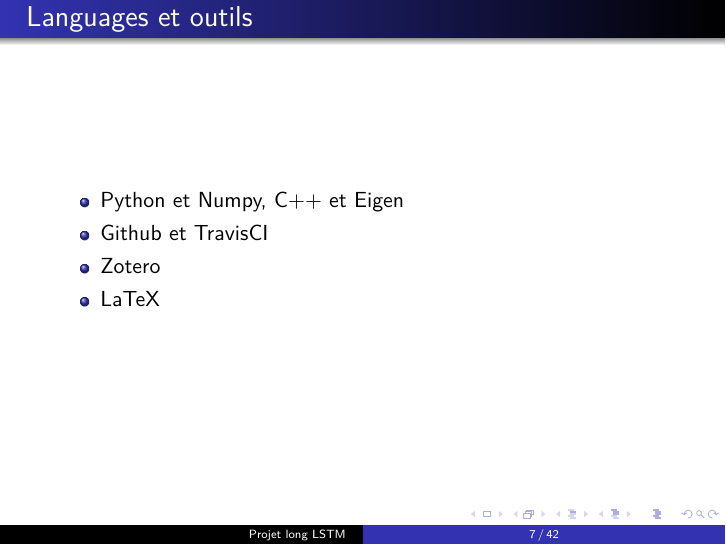
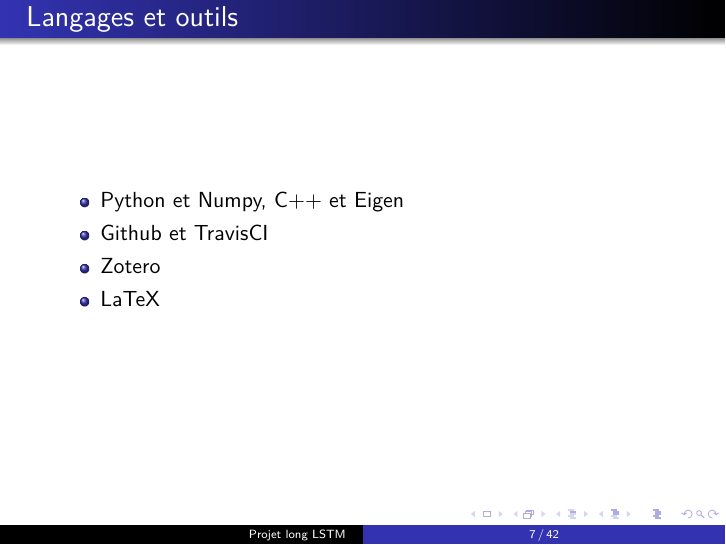
Before and after one commit to supelec-lstm/project-slides, LaTeX slides (slides.tex): page 11 of 46. Compiled offline with pdfLaTeX.

Commit message:
deuxième typo

```diff
--- a/slides.tex
+++ b/slides.tex
@@ -80,7 +80,7 @@
   \end{itemize}
 \end{frame}
 
-\begin{frame}{Languages et outils}
+\begin{frame}{Langages et outils}
   \begin{itemize}
     \item Python et Numpy, C++ et Eigen
     \item Github et TravisCI
```
Also changed, not shown: slides.pdf.
